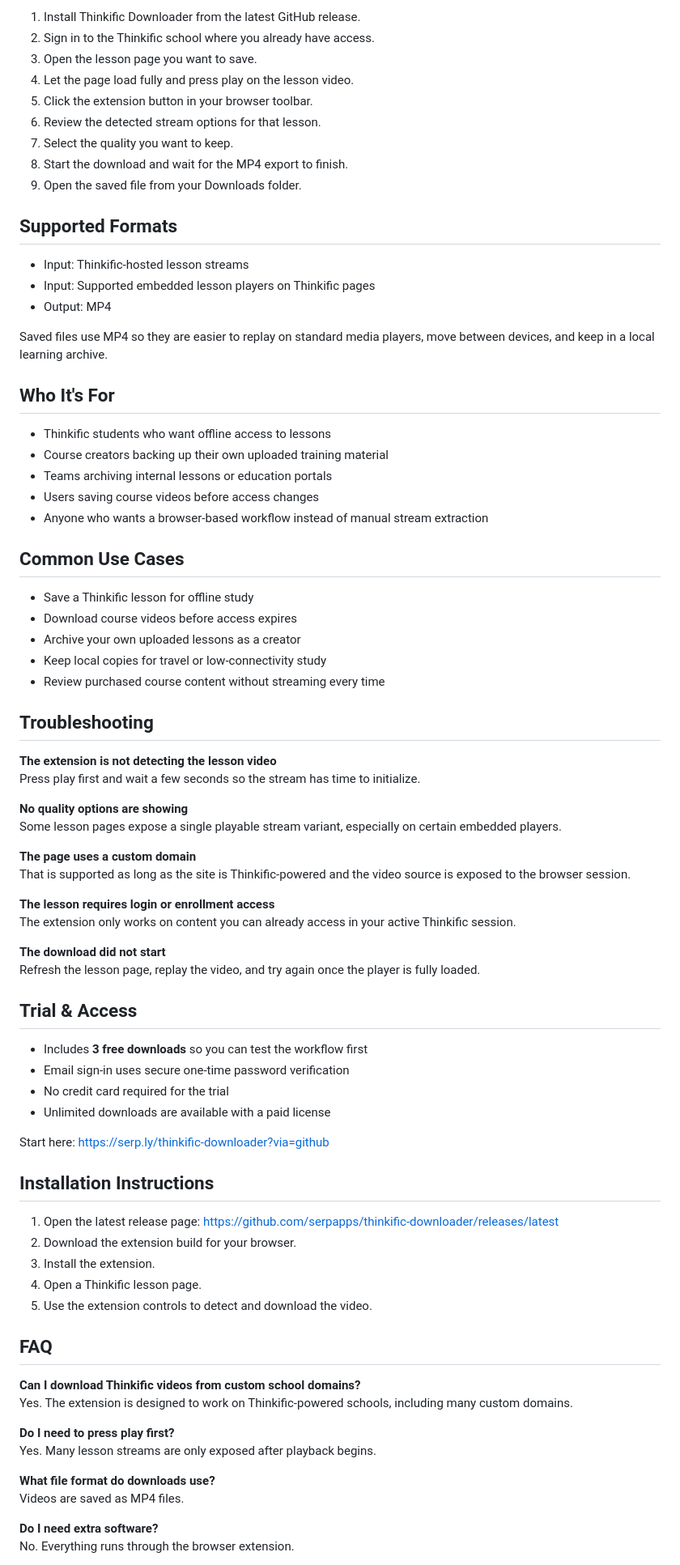
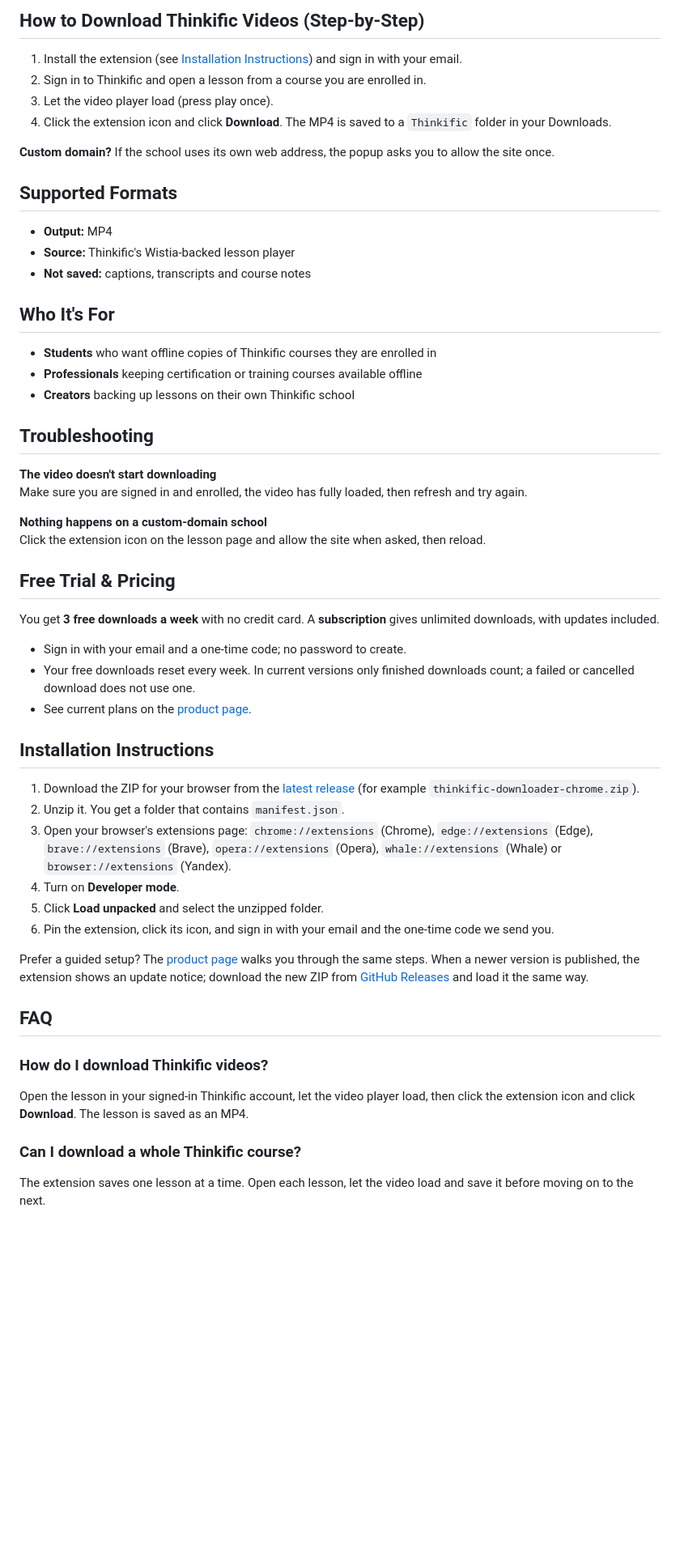
Before and after one commit to serpapps/thinkific-downloader, a Markdown page: README.md, the part around one of its changes. Shown at 81% size. Rendered like a GitHub page; blank space fills up the shorter version.

```diff
--- a/README.md
+++ b/README.md
@@ -71,84 +58,61 @@ Thinkific Downloader is built for that exact use case. It focuses on supported T
 
-1. Install Thinkific Downloader from the latest GitHub release.
-2. Sign in to the Thinkific school where you already have access.
-3. Open the lesson page you want to save.
-4. Let the page load fully and press play on the lesson video.
-5. Click the extension button in your browser toolbar.
-6. Review the detected stream options for that lesson.
-7. Select the quality you want to keep.
-8. Start the download and wait for the MP4 export to finish.
-9. Open the saved file from your Downloads folder.
+## How to Download Thinkific Videos (Step-by-Step)
+
+1. Install the extension (see [Installation Instructions](#installation-instructions)) and sign in with your email.
+2. Sign in to Thinkific and open a lesson from a course you are enrolled in.
+3. Let the video player load (press play once).
+4. Click the extension icon and click **Download**. The MP4 is saved to a `Thinkific` folder in your Downloads.
+
+**Custom domain?** If the school uses its own web address, the popup asks you to allow the site once.
 
 ## Supported Formats
 
-- Input: Thinkific-hosted lesson streams
-- Input: Supported embedded lesson players on Thinkific pages
-- Output: MP4
-
-Saved files use MP4 so they are easier to replay on standard media players, move between devices, and keep in a local learning archive.
+- **Output:** MP4
+- **Source:** Thinkific's Wistia-backed lesson player
+- **Not saved:** captions, transcripts and course notes
 
 ## Who It's For
 
-- Thinkific students who want offline access to lessons
-- Course creators backing up their own uploaded training material
-- Teams archiving internal lessons or education portals
-- Users saving course videos before access changes
-- Anyone who wants a browser-based workflow instead of manual stream extraction
-
-## Common Use Cases
-
-- Save a Thinkific lesson for offline study
-- Download course videos before access expires
-- Archive your own uploaded lessons as a creator
-- Keep local copies for travel or low-connectivity study
-- Review purchased course content without streaming every time
+- **Students** who want offline copies of Thinkific courses they are enrolled in
+- **Professionals** keeping certification or training courses available offline
+- **Creators** backing up lessons on their own Thinkific school
 
 ## Troubleshooting
 
-**The extension is not detecting the lesson video**
-Press play first and wait a few seconds so the stream has time to initialize.
+**The video doesn't start downloading**
+Make sure you are signed in and enrolled, the video has fully loaded, then refresh and try again.
 
-**No quality options are showing**
-Some lesson pages expose a single playable stream variant, especially on certain embedded players.
+**Nothing happens on a custom-domain school**
+Click the extension icon on the lesson page and allow the site when asked, then reload.
 
-**The page uses a custom domain**
-That is supported as long as the site is Thinkific-powered and the video source is exposed to the browser session.
+## Free Trial & Pricing
 
-**The lesson requires login or enrollment access**
-The extension only works on content you can already access in your active Thinkific session.
+You get **3 free downloads a week** with no credit card. A **subscription** gives unlimited downloads, with updates included.
 
-**The download did not start**
-Refresh the lesson page, replay the video, and try again once the player is fully loaded.
-
-## Trial & Access
-
-- Includes **3 free downloads** so you can test the workflow first
-- Email sign-in uses secure one-time password verification
-- No credit card required for the trial
-- Unlimited downloads are available with a paid license
-
-Start here: [https://serp.ly/thinkific-downloader?via=github](https://serp.ly/thinkific-downloader?via=github)
+- Sign in with your email and a one-time code; no password to create.
+- Your free downloads reset every week. In current versions only finished downloads count; a failed or cancelled download does not use one.
+- See current plans on the [product page](https://serp.ly/thinkific-downloader?via=github).
 
 ## Installation Instructions
 
-1. Open the latest release page:
-   [https://github.com/serpapps/thinkific-downloader/releases/latest](https://github.com/serpapps/thinkific-downloader/releases/latest)
-2. Download the extension build for your browser.
-3. Install the extension.
-4. Open a Thinkific lesson page.
-5. Use the extension controls to detect and download the video.
+1. Download the ZIP for your browser from the [latest release](https://github.com/serpapps/thinkific-downloader/releases/latest) (for example `thinkific-downloader-chrome.zip`).
+2. Unzip it. You get a folder that contains `manifest.json`.
+3. Open your browser's extensions page: `chrome://extensions` (Chrome), `edge://extensions` (Edge), `brave://extensions` (Brave), `opera://extensions` (Opera), `whale://extensions` (Whale) or `browser://extensions` (Yandex).
+4. Turn on **Developer mode**.
+5. Click **Load unpacked** and select the unzipped folder.
+6. Pin the extension, click its icon, and sign in with your email and the one-time code we send you.
+
+Prefer a guided setup? The [product page](https://serp.ly/thinkific-downloader?via=github) walks you through the same steps.
+When a newer version is published, the extension shows an update notice; download the new ZIP from
+[GitHub Releases](https://github.com/serpapps/thinkific-downloader/releases/latest) and load it the same way.
 
 ## FAQ
 
-**Can I download Thinkific videos from custom school domains?**
-Yes. The extension is designed to work on Thinkific-powered schools, including many custom domains.
+### How do I download Thinkific videos?
 
-**Do I need to press play first?**
-Yes. Many lesson streams are only exposed after playback begins.
+Open the lesson in your signed-in Thinkific account, let the video player load, then click the extension icon and click **Download**. The lesson is saved as an MP4.
 
-**What file format do downloads use?**
-Videos are saved as MP4 files.
+### Can I download a whole Thinkific course?
 
-**Do I need extra software?**
-No. Everything runs through the browser extension.
+The extension saves one lesson at a time. Open each lesson, let the video load and save it before moving on to the next.
 
```
Also changed, not shown: other parts of README.md (+75 -59 lines).
